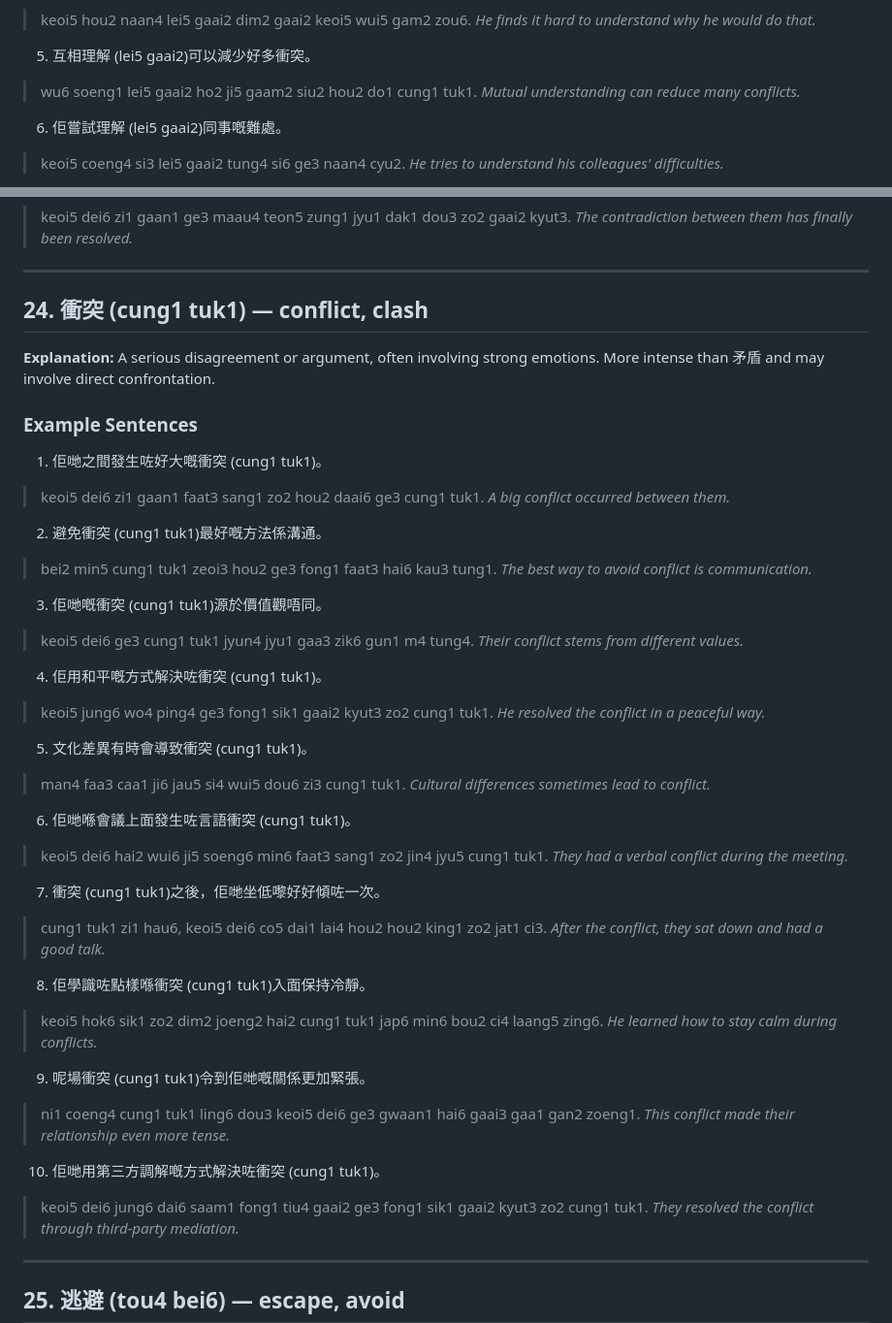
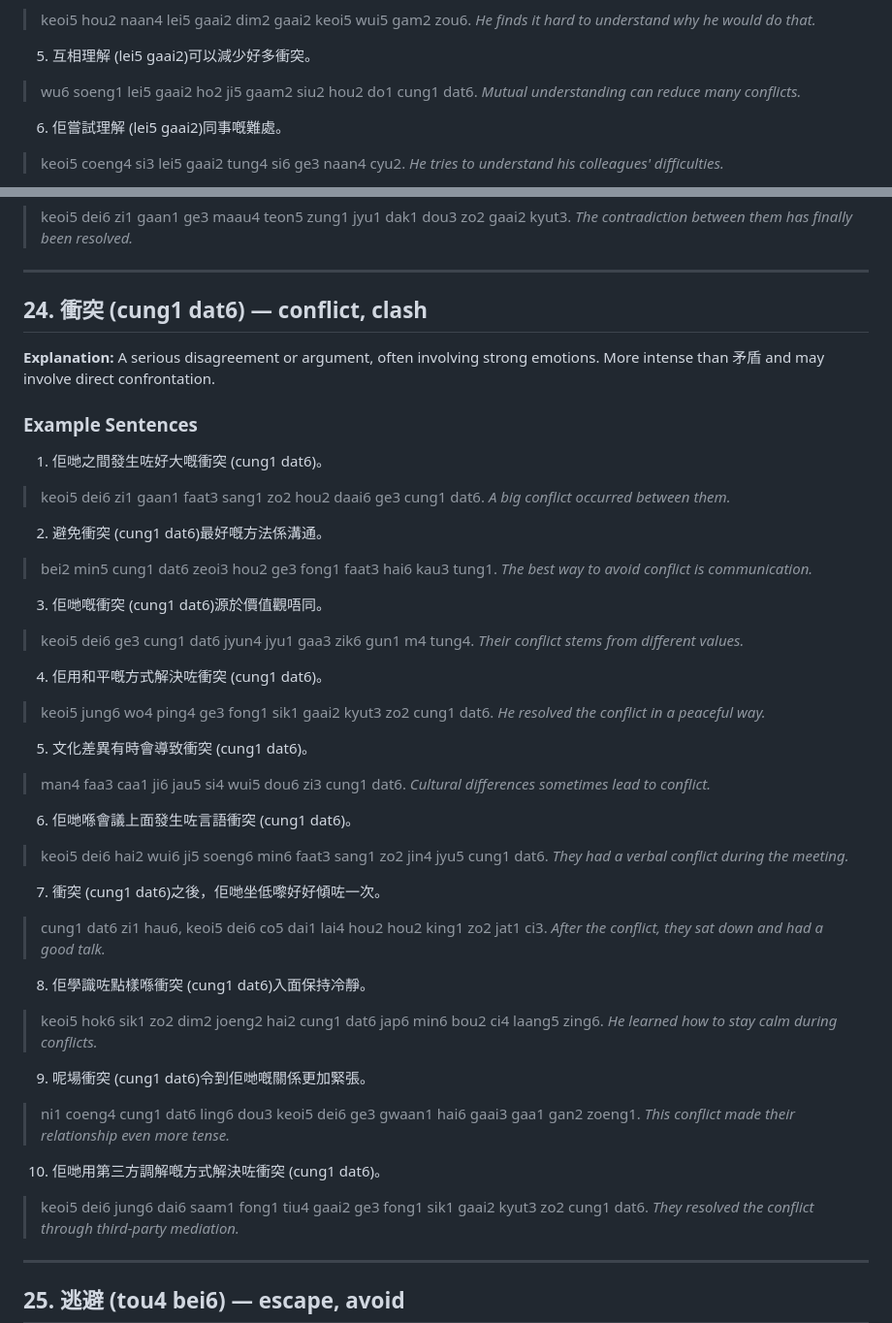
Before and after one commit to nana-learn/learn-cantonese, a Markdown page: key_terms_lesson_8.md, 2 parts joined by grey strips. Shown at 97% size. Drawn GitHub-style.

Commit message:
fix: 衝突 Jyutping corrected to cung1 dat6

```diff
--- a/key_terms_lesson_8.md
+++ b/key_terms_lesson_8.md
@@ -889,7 +889,7 @@
 > *He finds it hard to understand why he would do that.*
 
 5. 互相理解 (lei5 gaai2)可以減少好多衝突。
-> wu6 soeng1 lei5 gaai2 ho2 ji5 gaam2 siu2 hou2 do1 cung1 tuk1.
+> wu6 soeng1 lei5 gaai2 ho2 ji5 gaam2 siu2 hou2 do1 cung1 dat6.
 > *Mutual understanding can reduce many conflicts.*
 
 6. 佢嘗試理解 (lei5 gaai2)同事嘅難處。
@@ -1106,50 +1106,50 @@
 
 ---
 
-## 24. 衝突 (cung1 tuk1) — conflict, clash
+## 24. 衝突 (cung1 dat6) — conflict, clash
 
 **Explanation:** A serious disagreement or argument, often involving strong emotions. More intense than 矛盾 and may involve direct confrontation.
 
 ### Example Sentences
 
-1. 佢哋之間發生咗好大嘅衝突 (cung1 tuk1)。
-> keoi5 dei6 zi1 gaan1 faat3 sang1 zo2 hou2 daai6 ge3 cung1 tuk1.
+1. 佢哋之間發生咗好大嘅衝突 (cung1 dat6)。
+> keoi5 dei6 zi1 gaan1 faat3 sang1 zo2 hou2 daai6 ge3 cung1 dat6.
 > *A big conflict occurred between them.*
 
-2. 避免衝突 (cung1 tuk1)最好嘅方法係溝通。
-> bei2 min5 cung1 tuk1 zeoi3 hou2 ge3 fong1 faat3 hai6 kau3 tung1.
+2. 避免衝突 (cung1 dat6)最好嘅方法係溝通。
+> bei2 min5 cung1 dat6 zeoi3 hou2 ge3 fong1 faat3 hai6 kau3 tung1.
 > *The best way to avoid conflict is communication.*
 
-3. 佢哋嘅衝突 (cung1 tuk1)源於價值觀唔同。
-> keoi5 dei6 ge3 cung1 tuk1 jyun4 jyu1 gaa3 zik6 gun1 m4 tung4.
+3. 佢哋嘅衝突 (cung1 dat6)源於價值觀唔同。
+> keoi5 dei6 ge3 cung1 dat6 jyun4 jyu1 gaa3 zik6 gun1 m4 tung4.
 > *Their conflict stems from different values.*
 
-4. 佢用和平嘅方式解決咗衝突 (cung1 tuk1)。
-> keoi5 jung6 wo4 ping4 ge3 fong1 sik1 gaai2 kyut3 zo2 cung1 tuk1.
+4. 佢用和平嘅方式解決咗衝突 (cung1 dat6)。
+> keoi5 jung6 wo4 ping4 ge3 fong1 sik1 gaai2 kyut3 zo2 cung1 dat6.
 > *He resolved the conflict in a peaceful way.*
 
-5. 文化差異有時會導致衝突 (cung1 tuk1)。
-> man4 faa3 caa1 ji6 jau5 si4 wui5 dou6 zi3 cung1 tuk1.
+5. 文化差異有時會導致衝突 (cung1 dat6)。
+> man4 faa3 caa1 ji6 jau5 si4 wui5 dou6 zi3 cung1 dat6.
 > *Cultural differences sometimes lead to conflict.*
 
-6. 佢哋喺會議上面發生咗言語衝突 (cung1 tuk1)。
-> keoi5 dei6 hai2 wui6 ji5 soeng6 min6 faat3 sang1 zo2 jin4 jyu5 cung1 tuk1.
+6. 佢哋喺會議上面發生咗言語衝突 (cung1 dat6)。
+> keoi5 dei6 hai2 wui6 ji5 soeng6 min6 faat3 sang1 zo2 jin4 jyu5 cung1 dat6.
 > *They had a verbal conflict during the meeting.*
 
-7. 衝突 (cung1 tuk1)之後，佢哋坐低嚟好好傾咗一次。
-> cung1 tuk1 zi1 hau6, keoi5 dei6 co5 dai1 lai4 hou2 hou2 king1 zo2 jat1 ci3.
+7. 衝突 (cung1 dat6)之後，佢哋坐低嚟好好傾咗一次。
+> cung1 dat6 zi1 hau6, keoi5 dei6 co5 dai1 lai4 hou2 hou2 king1 zo2 jat1 ci3.
 > *After the conflict, they sat down and had a good talk.*
 
-8. 佢學識咗點樣喺衝突 (cung1 tuk1)入面保持冷靜。
-> keoi5 hok6 sik1 zo2 dim2 joeng2 hai2 cung1 tuk1 jap6 min6 bou2 ci4 laang5 zing6.
+8. 佢學識咗點樣喺衝突 (cung1 dat6)入面保持冷靜。
+> keoi5 hok6 sik1 zo2 dim2 joeng2 hai2 cung1 dat6 jap6 min6 bou2 ci4 laang5 zing6.
 > *He learned how to stay calm during conflicts.*
 
-9. 呢場衝突 (cung1 tuk1)令到佢哋嘅關係更加緊張。
-> ni1 coeng4 cung1 tuk1 ling6 dou3 keoi5 dei6 ge3 gwaan1 hai6 gaai3 gaa1 gan2 zoeng1.
+9. 呢場衝突 (cung1 dat6)令到佢哋嘅關係更加緊張。
+> ni1 coeng4 cung1 dat6 ling6 dou3 keoi5 dei6 ge3 gwaan1 hai6 gaai3 gaa1 gan2 zoeng1.
 > *This conflict made their relationship even more tense.*
 
-10. 佢哋用第三方調解嘅方式解決咗衝突 (cung1 tuk1)。
-> keoi5 dei6 jung6 dai6 saam1 fong1 tiu4 gaai2 ge3 fong1 sik1 gaai2 kyut3 zo2 cung1 tuk1.
+10. 佢哋用第三方調解嘅方式解決咗衝突 (cung1 dat6)。
+> keoi5 dei6 jung6 dai6 saam1 fong1 tiu4 gaai2 ge3 fong1 sik1 gaai2 kyut3 zo2 cung1 dat6.
 > *They resolved the conflict through third-party mediation.*
 
 ---
```
Also changed, not shown: lesson_8.md (+2 -2 lines), teach_lesson.md (+1 -1 lines).
